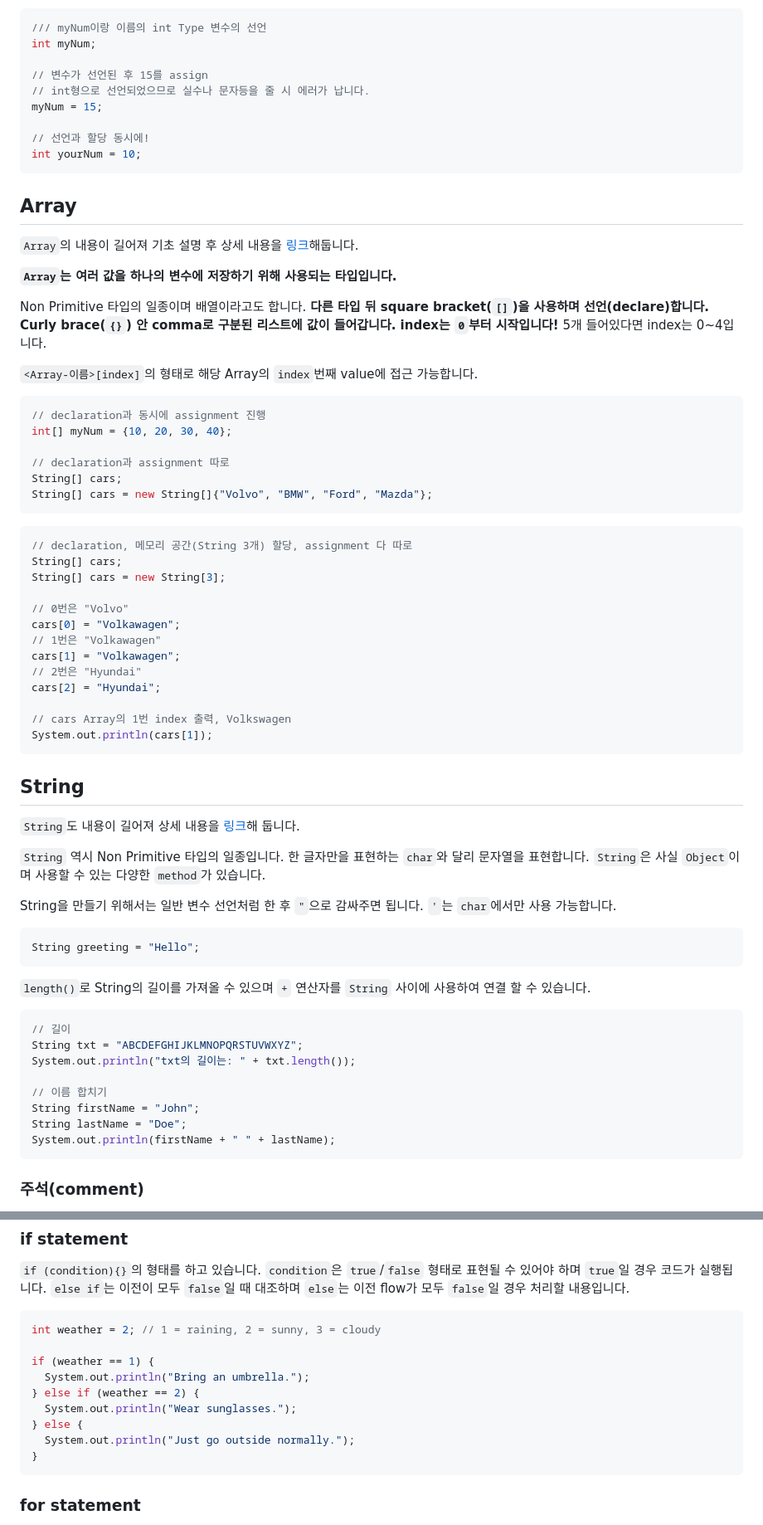
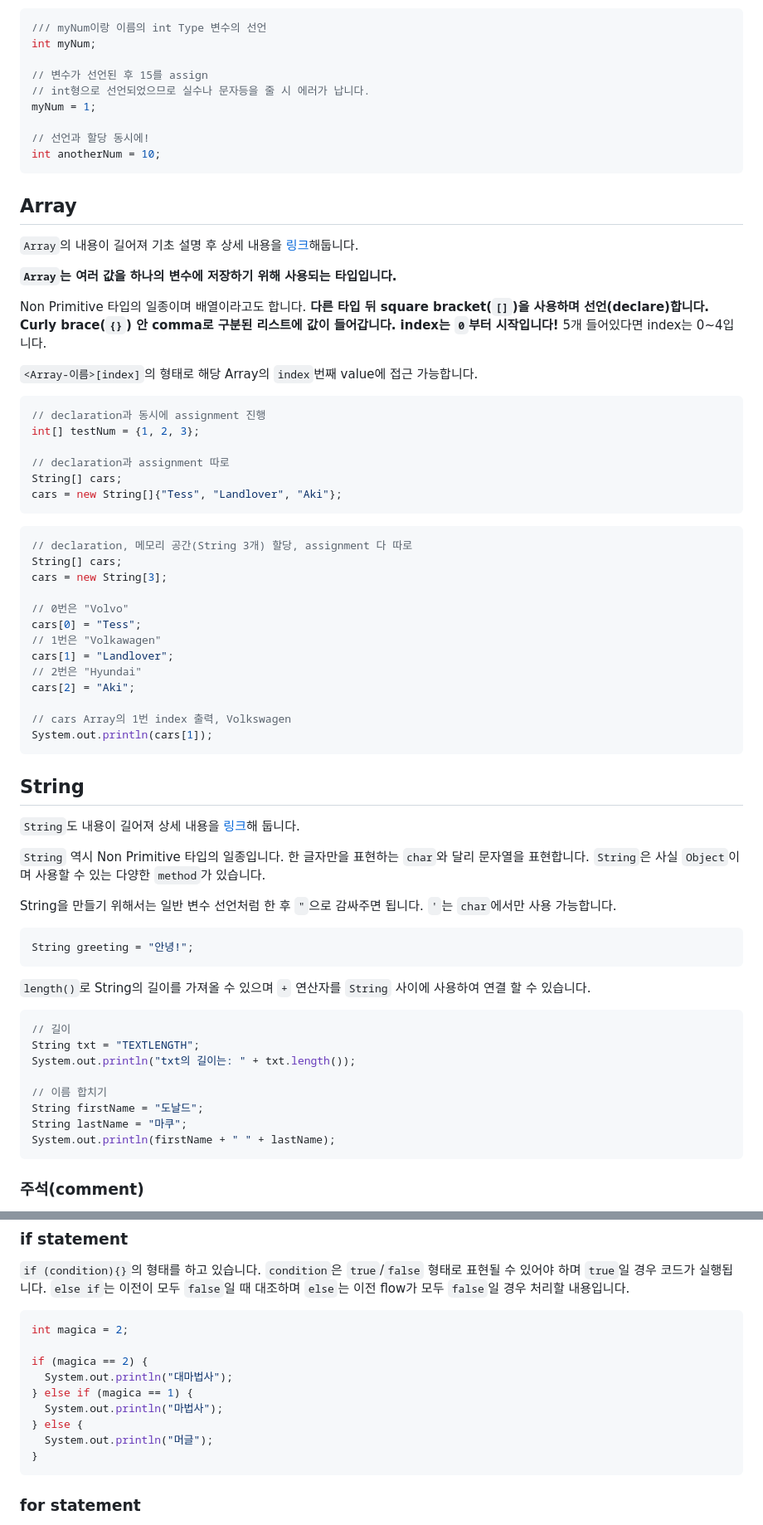
Before and after one commit to pinetreeplus/global-in-notes, a Markdown page: java/java-beginner/Java-beginner.md, 2 parts joined by grey strips. Shown at 83% size. Drawn GitHub-style.

````diff
--- a/java/java-beginner/Java-beginner.md
+++ b/java/java-beginner/Java-beginner.md
@@ -184,10 +184,10 @@ int myNum;
 
 // 변수가 선언된 후 15를 assign
 // int형으로 선언되었으므로 실수나 문자등을 줄 시 에러가 납니다.
-myNum = 15;
+myNum = 1;
 
 // 선언과 할당 동시에!
-int yourNum = 10;
+int anotherNum = 10;
 ```
 
 ## Array
@@ -202,24 +202,24 @@ Non Primitive 타입의 일종이며 배열이라고도 합니다. **다른 타
 
 ```java
 // declaration과 동시에 assignment 진행
-int[] myNum = {10, 20, 30, 40};
+int[] testNum = {1, 2, 3};
 
 // declaration과 assignment 따로
 String[] cars;
-String[] cars = new String[]{"Volvo", "BMW", "Ford", "Mazda"};
+cars = new String[]{"Tess", "Landlover", "Aki"};
 ```
 
 ``` java
 // declaration, 메모리 공간(String 3개) 할당, assignment 다 따로
 String[] cars;
-String[] cars = new String[3];
+cars = new String[3];
 
 // 0번은 "Volvo"
-cars[0] = "Volkawagen";
+cars[0] = "Tess";
 // 1번은 "Volkawagen"
-cars[1] = "Volkawagen";
+cars[1] = "Landlover";
 // 2번은 "Hyundai"
-cars[2] = "Hyundai";
+cars[2] = "Aki";
 
 // cars Array의 1번 index 출력, Volkswagen
 System.out.println(cars[1]);
@@ -234,19 +234,19 @@ System.out.println(cars[1]);
 String을 만들기 위해서는 일반 변수 선언처럼 한 후 `"`으로 감싸주면 됩니다. `'`는 `char`에서만 사용 가능합니다.
 
 ```java
-String greeting = "Hello";
+String greeting = "안녕!";
 ```
 
 `length()`로 String의 길이를 가져올 수 있으며 `+` 연산자를 `String` 사이에 사용하여 연결 할 수 있습니다.
 
 ```java
 // 길이
-String txt = "ABCDEFGHIJKLMNOPQRSTUVWXYZ";
+String txt = "TEXTLENGTH";
 System.out.println("txt의 길이는: " + txt.length());
 
 // 이름 합치기
-String firstName = "John";
-String lastName = "Doe";
+String firstName = "도날드";
+String lastName = "마쿠";
 System.out.println(firstName + " " + lastName);
 ```
 
@@ -273,14 +273,14 @@ Java의 한 줄 주석(Comment)는 `//`, 여러 줄 주석(Multi-Line Comment)
 `if (condition){}`의 형태를 하고 있습니다. `condition`은 `true`/`false` 형태로 표현될 수 있어야 하며 `true`일 경우 코드가 실행됩니다. `else if`는 이전이 모두 `false`일 때 대조하며 `else`는 이전 flow가 모두 `false`일 경우 처리할 내용입니다.
 
 ```java
-int weather = 2; // 1 = raining, 2 = sunny, 3 = cloudy
+int magica = 2;
 
-if (weather == 1) {
-  System.out.println("Bring an umbrella.");
-} else if (weather == 2) {
-  System.out.println("Wear sunglasses.");
+if (magica == 2) {
+  System.out.println("대마법사");
+} else if (magica == 1) {
+  System.out.println("마법사");
 } else {
-  System.out.println("Just go outside normally.");
+  System.out.println("머글");
 }
 ```
 
````
Also changed, not shown: other parts of java/java-beginner/Java-beginner.md (+34 -63 lines).
